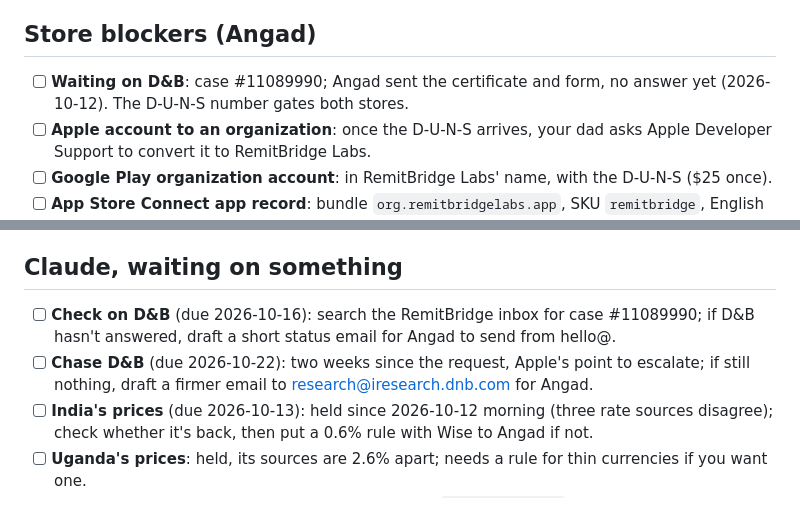
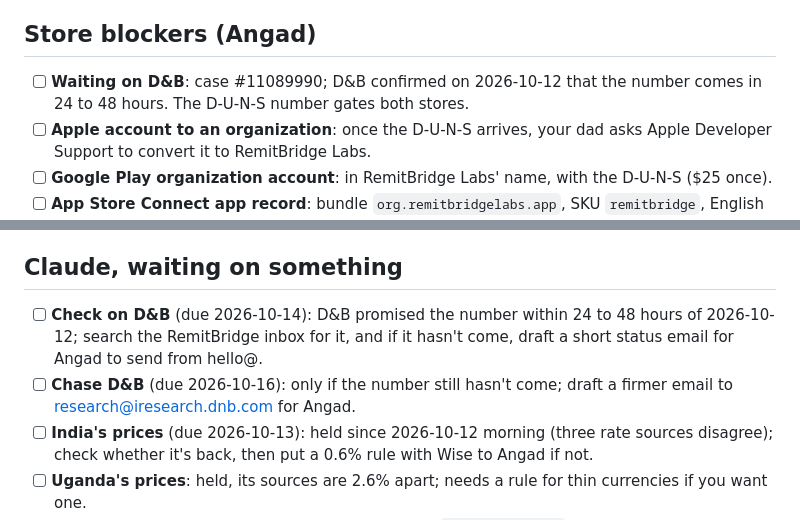
Before and after one commit to OnGodCR/RemitBridge-App, a Markdown page: docs/todo.md, 2 parts joined by grey strips. Drawn GitHub-style.

Commit message:
To-do: D&B says the D-U-N-S number comes within 24 to 48 hours
Angad got D&B's confirmation on 2026-10-12, so Claude's check moves to 2026-10-14 and the
chase to 2026-10-16, only if it hasn't arrived.

```diff
--- a/docs/todo.md
+++ b/docs/todo.md
@@ -8,7 +8,7 @@ Details live in CLAUDE.md's open items and `docs/launch-checklist.md`.
 
 ## Store blockers (Angad)
 
-- [ ] **Waiting on D&B**: case #11089990; Angad sent the certificate and form, no answer yet (2026-10-12). The D-U-N-S number gates both stores.
+- [ ] **Waiting on D&B**: case #11089990; D&B confirmed on 2026-10-12 that the number comes in 24 to 48 hours. The D-U-N-S number gates both stores.
 - [ ] **Apple account to an organization**: once the D-U-N-S arrives, your dad asks Apple Developer Support to convert it to RemitBridge Labs.
 - [ ] **Google Play organization account**: in RemitBridge Labs' name, with the D-U-N-S ($25 once).
 - [ ] **App Store Connect app record**: bundle `org.remitbridgelabs.app`, SKU `remitbridge`, English (U.S.). Claude reads the screen with you.
@@ -65,8 +65,8 @@ Details live in CLAUDE.md's open items and `docs/launch-checklist.md`.
 
 ## Claude, waiting on something
 
-- [ ] **Check on D&B** (due 2026-10-16): search the RemitBridge inbox for case #11089990; if D&B hasn't answered, draft a short status email for Angad to send from hello@.
-- [ ] **Chase D&B** (due 2026-10-22): two weeks since the request, Apple's point to escalate; if still nothing, draft a firmer email to research@iresearch.dnb.com for Angad.
+- [ ] **Check on D&B** (due 2026-10-14): D&B promised the number within 24 to 48 hours of 2026-10-12; search the RemitBridge inbox for it, and if it hasn't come, draft a short status email for Angad to send from hello@.
+- [ ] **Chase D&B** (due 2026-10-16): only if the number still hasn't come; draft a firmer email to research@iresearch.dnb.com for Angad.
 - [ ] **India's prices** (due 2026-10-13): held since 2026-10-12 morning (three rate sources disagree); check whether it's back, then put a 0.6% rule with Wise to Angad if not.
 - [ ] **Uganda's prices**: held, its sources are 2.6% apart; needs a rule for thin currencies if you want one.
 - [ ] **Play App Signing follow-up**: add the SHA-256 to `assetlinks.json` and a second Android Google sign-in client, once you send the keys.
```
